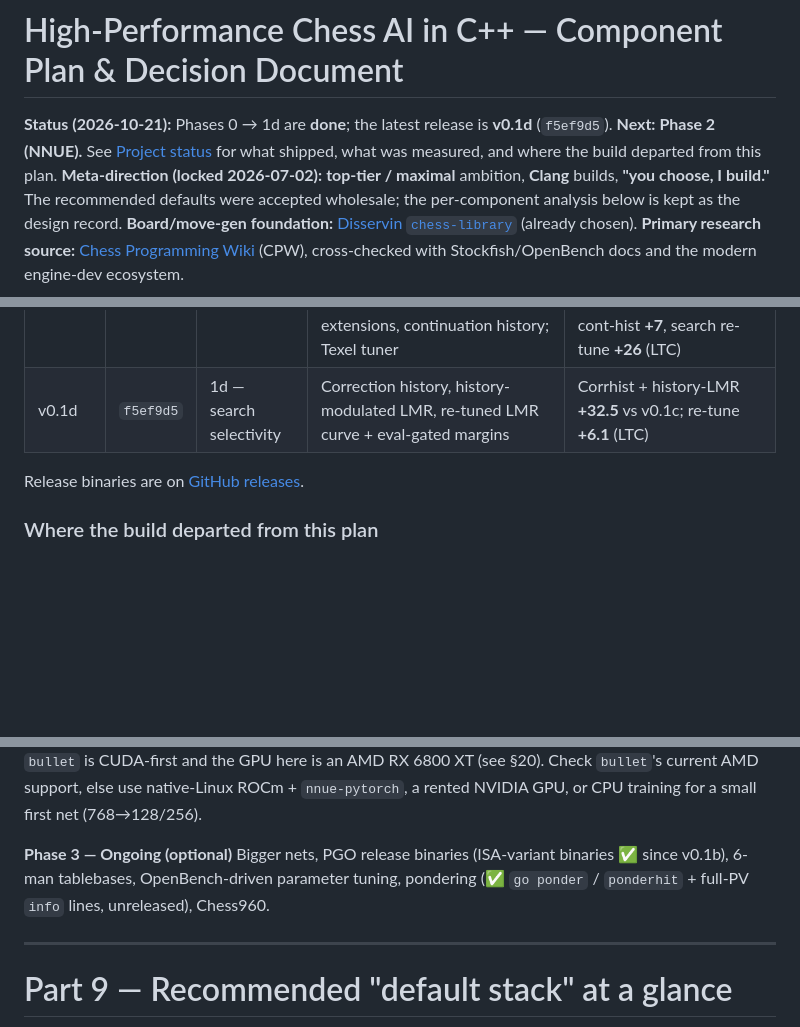
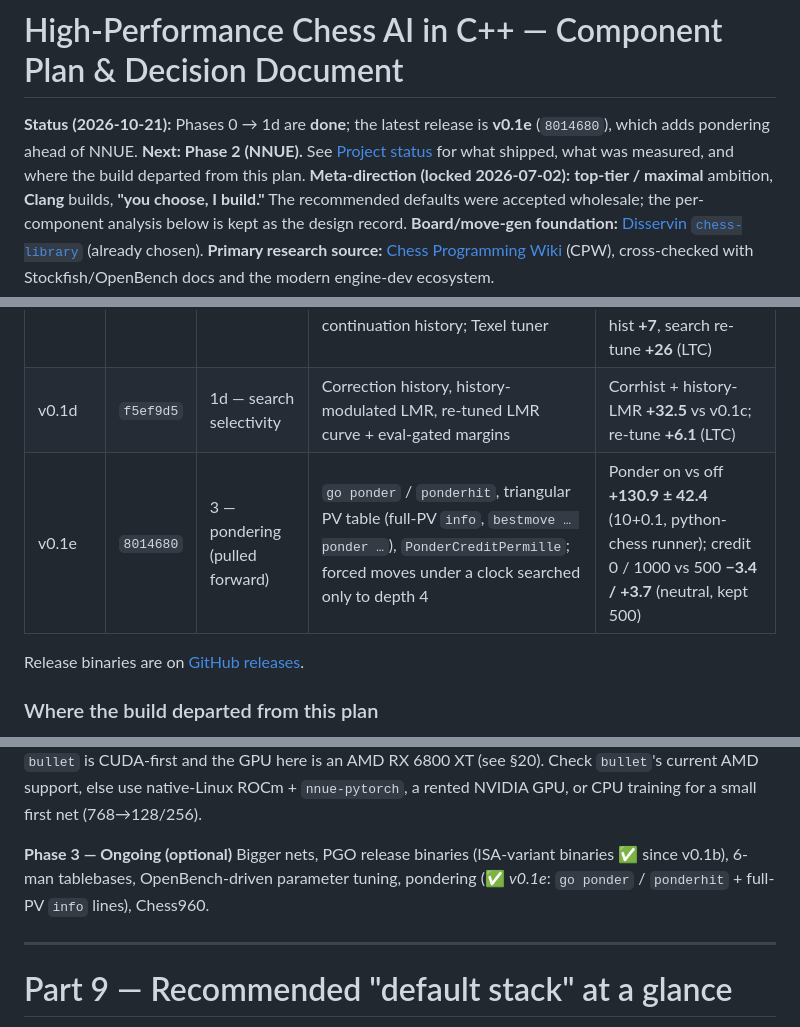
Before and after one commit to Sacha562/ChessAIv2, a Markdown page: PLAN.md, 3 parts joined by grey strips. Drawn GitHub-style; blank space fills up the shorter version.

```diff
--- a/PLAN.md
+++ b/PLAN.md
@@ -1,6 +1,6 @@
 # High-Performance Chess AI in C++ — Component Plan & Decision Document
 
-**Status (2026-10-21):** Phases 0 → 1d are **done**; the latest release is **v0.1d** (`f5ef9d5`). **Next: Phase 2 (NNUE).** See [Project status](#project-status) for what shipped, what was measured, and where the build departed from this plan.
+**Status (2026-10-21):** Phases 0 → 1d are **done**; the latest release is **v0.1e** (`8014680`), which adds pondering ahead of NNUE. **Next: Phase 2 (NNUE).** See [Project status](#project-status) for what shipped, what was measured, and where the build departed from this plan.
 **Meta-direction (locked 2026-07-02):** **top-tier / maximal** ambition, **Clang** builds, **"you choose, I build."** The recommended defaults were accepted wholesale; the per-component analysis below is kept as the design record.
 **Board/move-gen foundation:** [Disservin `chess-library`](https://github.com/Disservin/chess-library) (already chosen).
 **Primary research source:** [Chess Programming Wiki](https://www.chessprogramming.org) (CPW), cross-checked with Stockfish/OpenBench docs and the modern engine-dev ecosystem.
@@ -21,6 +21,7 @@ Every gain below is from self-play SPRT/A-B tests (fastchess, UHO opening book,
 | v0.1b | `24febd8` | 1b — ordering & pruning | Killers, history, countermove, IIR, staged move picking, NMP, LMR, RFP, futility, LMP, aspiration windows, check extension | Full stack **+545** vs v0.1a; SPSA-tuned margins a further **+82** |
 | v0.1c | `bea41e6` | 1c — hand-crafted eval | PeSTO-seeded PSQT + tapered eval, mobility, pawn structure, piece terms, king safety + pawn shield/storm; singular extensions, continuation history; Texel tuner | PSQT **+451**, mobility **+58**, pawns + pieces **+25**, king safety **+13**, shield **+6**, storm **+4**, singular **+24**, cont-hist **+7**, search re-tune **+26** (LTC) |
 | v0.1d | `f5ef9d5` | 1d — search selectivity | Correction history, history-modulated LMR, re-tuned LMR curve + eval-gated margins | Corrhist + history-LMR **+32.5** vs v0.1c; re-tune **+6.1** (LTC) |
+| v0.1e | `8014680` | 3 — pondering (pulled forward) | `go ponder` / `ponderhit`, triangular PV table (full-PV `info`, `bestmove … ponder …`), `PonderCreditPermille`; forced moves under a clock searched only to depth 4 | Ponder on vs off **+130.9 ± 42.4** (10+0.1, python-chess runner); credit 0 / 1000 vs 500 **−3.4 / +3.7** (neutral, kept 500) |
 
 Release binaries are on [GitHub releases](https://github.com/Sacha562/ChessAIv2/releases).
 
@@ -585,7 +587,7 @@ Incremental accumulator on make/unmake; AVX2 kernels; self-play data generation
 *Open question before starting:* the trainer. `bullet` is CUDA-first and the GPU here is an AMD RX 6800 XT (see §20). Check `bullet`'s current AMD support, else use native-Linux ROCm + `nnue-pytorch`, a rented NVIDIA GPU, or CPU training for a small first net (768→128/256).
 
 **Phase 3 — Ongoing (optional)**
-Bigger nets, PGO release binaries (ISA-variant binaries ✅ since v0.1b), 6-man tablebases, OpenBench-driven parameter tuning, pondering (✅ `go ponder` / `ponderhit` + full-PV `info` lines, unreleased), Chess960.
+Bigger nets, PGO release binaries (ISA-variant binaries ✅ since v0.1b), 6-man tablebases, OpenBench-driven parameter tuning, pondering (✅ *v0.1e*: `go ponder` / `ponderhit` + full-PV `info` lines), Chess960.
 
 ---
 
```
Also changed, not shown: other parts of PLAN.md (+1 -0 lines), README.md (+8 -5 lines).
